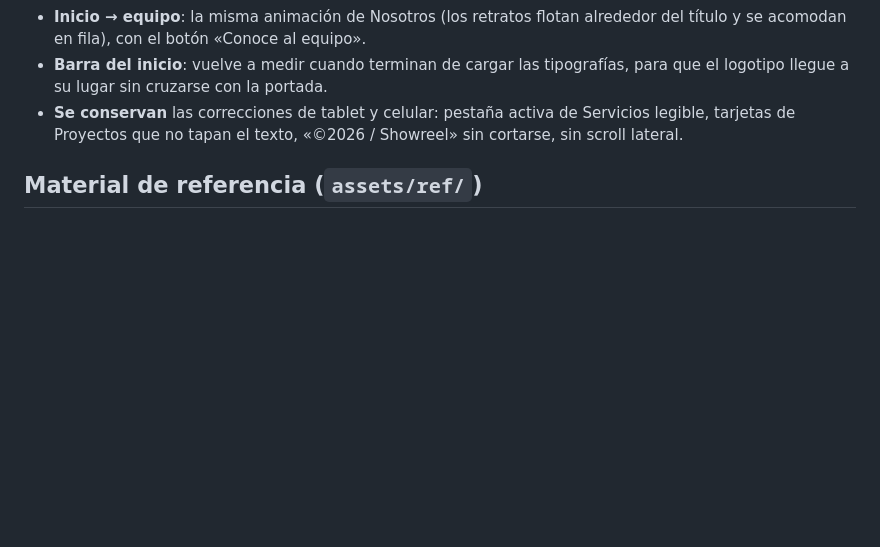
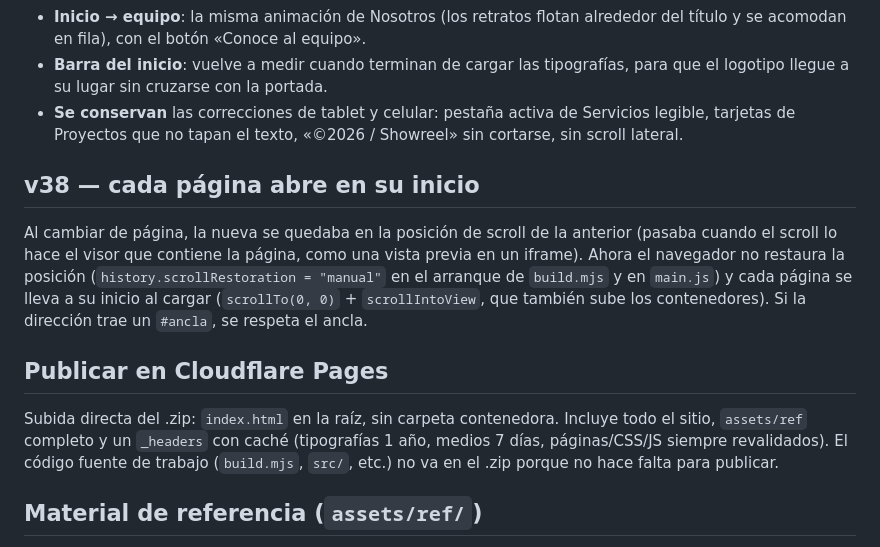
Before and after one commit to richardcastro7899-art/Richard_cl, a Markdown page: amurek-sitio-web-v3/README.md, the part around the change. Rendered like a GitHub page; blank space fills up the shorter version.

Commit message:
AMUREK v3: notas de v38 y de publicación en Cloudflare Pages
Co-Authored-By: Claude Sonnet 5.5 <noreply@anthropic.com>
Claude-Session: https://claude.ai/code/session_01P3yHgci7JnefSnnaVRFRwc

```diff
--- a/amurek-sitio-web-v3/README.md
+++ b/amurek-sitio-web-v3/README.md
@@ -11,6 +11,12 @@ Base: la primera entrega de v3 (la que gustó). Los cambios de v36 (botón para
 - **Inicio → equipo**: la misma animación de Nosotros (los retratos flotan alrededor del título y se acomodan en fila), con el botón «Conoce al equipo».
 - **Barra del inicio**: vuelve a medir cuando terminan de cargar las tipografías, para que el logotipo llegue a su lugar sin cruzarse con la portada.
 - **Se conservan** las correcciones de tablet y celular: pestaña activa de Servicios legible, tarjetas de Proyectos que no tapan el texto, «©2026 / Showreel» sin cortarse, sin scroll lateral.
+
+## v38 — cada página abre en su inicio
+Al cambiar de página, la nueva se quedaba en la posición de scroll de la anterior (pasaba cuando el scroll lo hace el visor que contiene la página, como una vista previa en un iframe). Ahora el navegador no restaura la posición (`history.scrollRestoration = "manual"` en el arranque de `build.mjs` y en `main.js`) y cada página se lleva a su inicio al cargar (`scrollTo(0, 0)` + `scrollIntoView`, que también sube los contenedores). Si la dirección trae un `#ancla`, se respeta el ancla.
+
+## Publicar en Cloudflare Pages
+Subida directa del .zip: `index.html` en la raíz, sin carpeta contenedora. Incluye todo el sitio, `assets/ref` completo y un `_headers` con caché (tipografías 1 año, medios 7 días, páginas/CSS/JS siempre revalidados). El código fuente de trabajo (`build.mjs`, `src/`, etc.) no va en el .zip porque no hace falta para publicar.
 
 ## Material de referencia (`assets/ref/`)
 Ahora **sí está en el repositorio**, por pedido expreso. Son imágenes y videos de las plantillas Alture y Nordic (Webflow): sirven para visualizar y no son de AMUREK. Hay que reemplazarlos por material propio antes de publicar la web.
```
